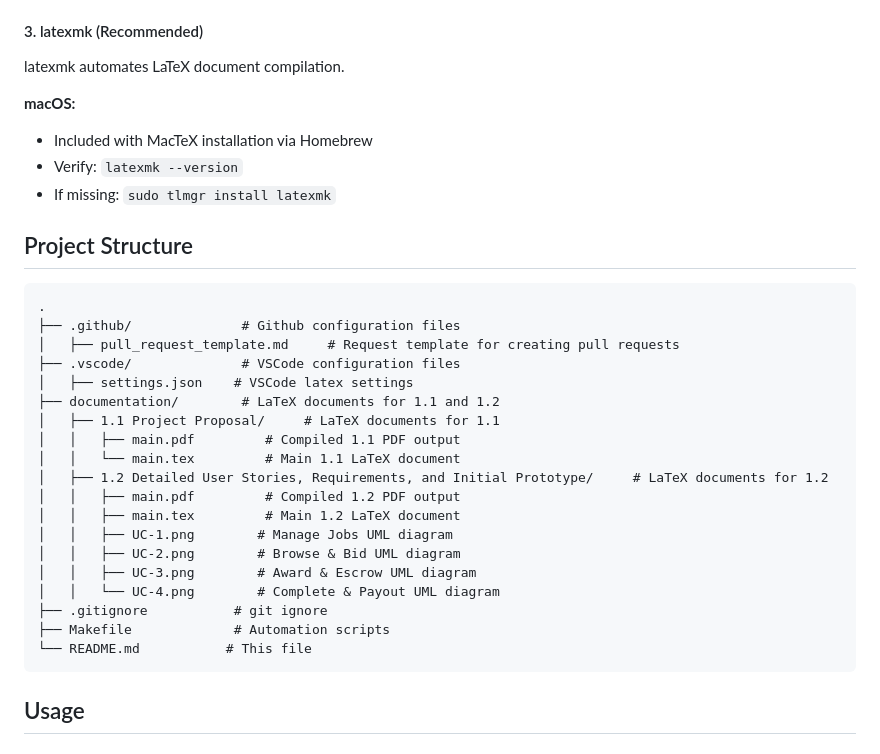
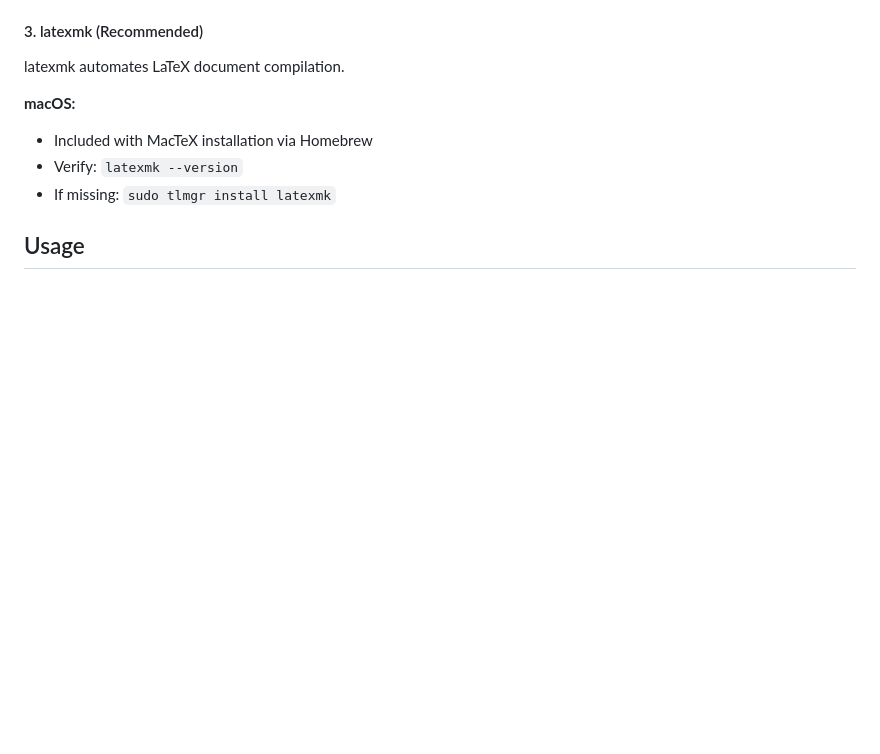
Before and after one commit to tjung-git/OpenBid-Map-first-Bidding-Markplace, a Markdown page: README.md, the part around the change. Rendered like a GitHub page; blank space fills up the shorter version.

Commit message:
Removed project structure in readme

````diff
--- a/README.md
+++ b/README.md
@@ -64,29 +64,6 @@ latexmk automates LaTeX document compilation.
 - Included with MacTeX installation via Homebrew
 - Verify: `latexmk --version`
 - If missing: `sudo tlmgr install latexmk`
-
-## Project Structure
-```
-.
-├── .github/              # Github configuration files
-│   ├── pull_request_template.md     # Request template for creating pull requests
-├── .vscode/              # VSCode configuration files
-│   ├── settings.json    # VSCode latex settings
-├── documentation/        # LaTeX documents for 1.1 and 1.2
-│   ├── 1.1 Project Proposal/     # LaTeX documents for 1.1
-│   │   ├── main.pdf         # Compiled 1.1 PDF output
-│   │   └── main.tex         # Main 1.1 LaTeX document
-│   ├── 1.2 Detailed User Stories, Requirements, and Initial Prototype/     # LaTeX documents for 1.2
-│   │   ├── main.pdf         # Compiled 1.2 PDF output
-│   │   ├── main.tex         # Main 1.2 LaTeX document
-│   │   ├── UC-1.png        # Manage Jobs UML diagram
-│   │   ├── UC-2.png        # Browse & Bid UML diagram
-│   │   ├── UC-3.png        # Award & Escrow UML diagram
-│   │   └── UC-4.png        # Complete & Payout UML diagram
-├── .gitignore           # git ignore
-├── Makefile             # Automation scripts
-└── README.md           # This file
-```
 
 ## Usage
 
````
